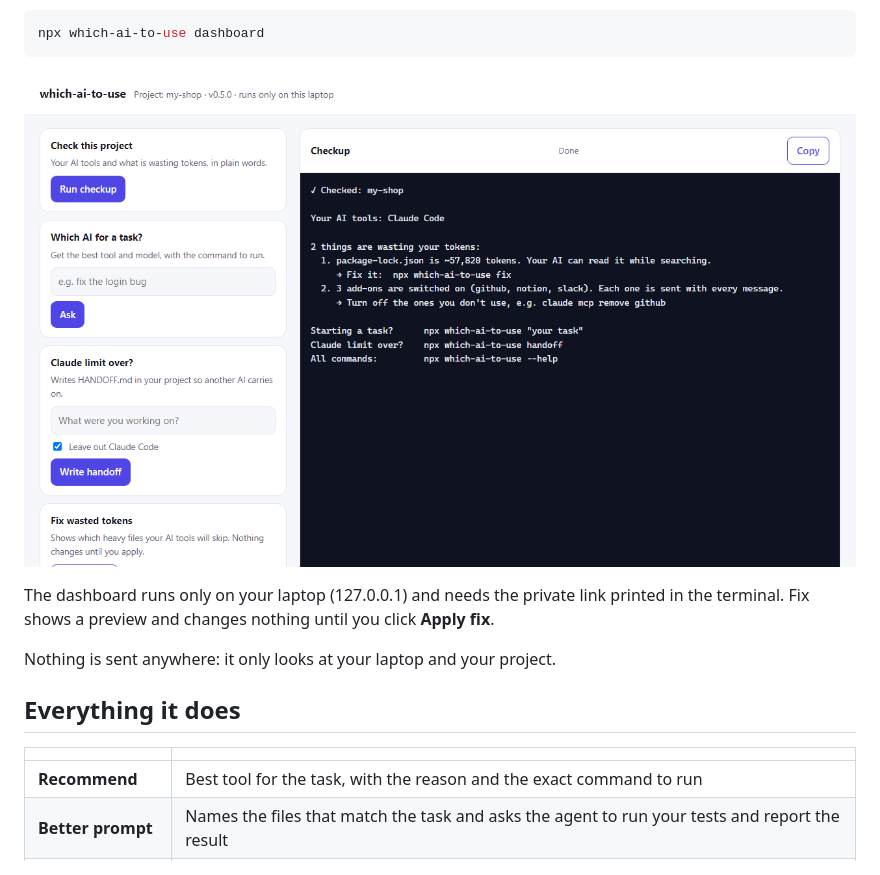
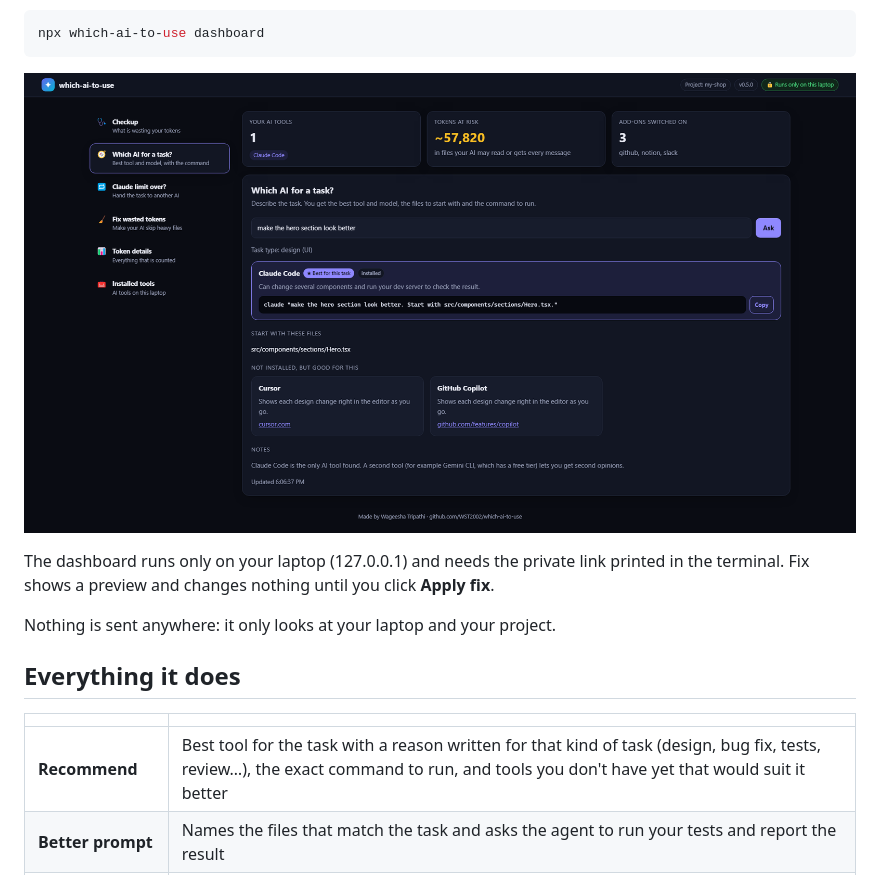
Before and after one commit to WST2002/which-ai-to-use, a Markdown page: README.md, the part around the change. GitHub-like rendering; pictures changed too: media/dashboard.png.

Commit message:
Update the README screenshot and recommend description
Version 0.6.0.

```diff
--- a/README.md
+++ b/README.md
@@ -51,7 +51,7 @@ Nothing is sent anywhere: it only looks at your laptop and your project.
 
 | | |
 |---|---|
-| **Recommend** | Best tool for the task, with the reason and the exact command to run |
+| **Recommend** | Best tool for the task with a reason written for that kind of task (design, bug fix, tests, review…), the exact command to run, and tools you don't have yet that would suit it better |
 | **Better prompt** | Names the files that match the task and asks the agent to run your tests and report the result |
 | **Model choice** | For Claude Code: `--model haiku` for small edits (uses far less of your limit), `--model opus` for risky or large work |
 | **Dashboard** | `dashboard`: every command as a button in your browser, on localhost only |
```
Also changed, not shown: 1 other file.
